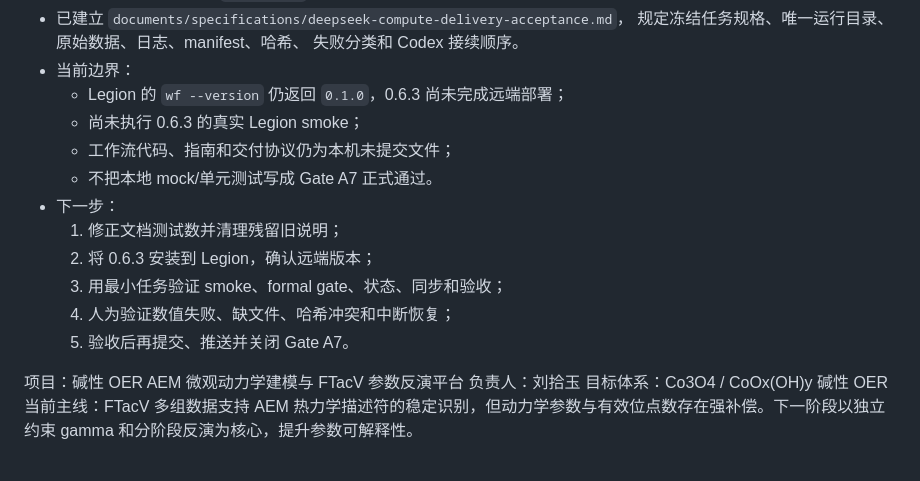
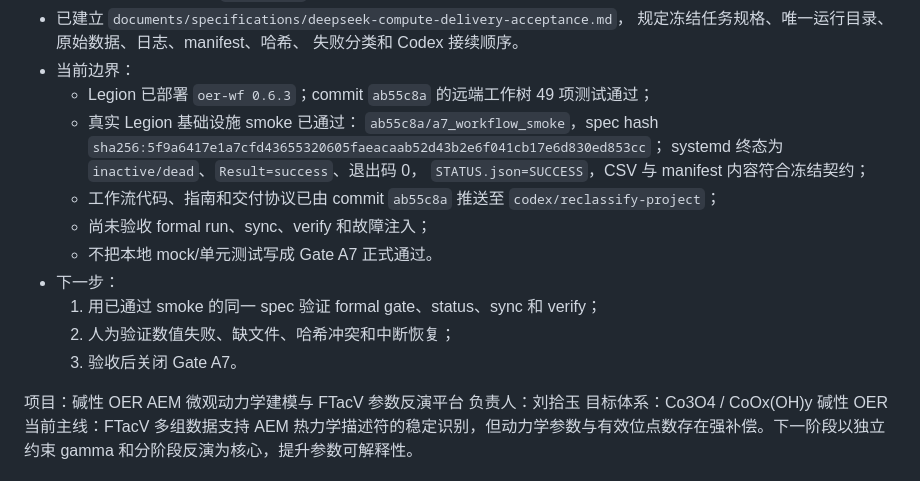
Before and after one commit to Lsy04-c/FTacV-Alkaline-OER, a Markdown page: documents/project/WORK_STATUS.md, the part around the change. Drawn GitHub-style.

Commit message:
docs(workflow): record Legion smoke acceptance
Record the 0.6.3 remote deployment, 49-test result, deterministic smoke evidence, and remaining Gate A7 checks without including unrelated result data.

```diff
--- a/documents/project/WORK_STATUS.md
+++ b/documents/project/WORK_STATUS.md
@@ -135,16 +135,21 @@
   规定冻结任务规格、唯一运行目录、原始数据、日志、manifest、哈希、
   失败分类和 Codex 接续顺序。
 - 当前边界：
-  - Legion 的 `wf --version` 仍返回 `0.1.0`，0.6.3 尚未完成远端部署；
-  - 尚未执行 0.6.3 的真实 Legion smoke；
-  - 工作流代码、指南和交付协议仍为本机未提交文件；
+  - Legion 已部署 `oer-wf 0.6.3`；commit `ab55c8a` 的远端工作树
+    49 项测试通过；
+  - 真实 Legion 基础设施 smoke 已通过：
+    `ab55c8a/a7_workflow_smoke`，spec hash
+    `sha256:5f9a6417e1a7cfd43655320605faeacaab52d43b2e6f041cb17e6d830ed853cc`；
+    systemd 终态为 `inactive/dead`、`Result=success`、退出码 0，
+    `STATUS.json=SUCCESS`，CSV 与 manifest 内容符合冻结契约；
+  - 工作流代码、指南和交付协议已由 commit `ab55c8a` 推送至
+    `codex/reclassify-project`；
+  - 尚未验收 formal run、sync、verify 和故障注入；
   - 不把本地 mock/单元测试写成 Gate A7 正式通过。
 - 下一步：
-  1. 修正文档测试数并清理残留旧说明；
-  2. 将 0.6.3 安装到 Legion，确认远端版本；
-  3. 用最小任务验证 smoke、formal gate、状态、同步和验收；
-  4. 人为验证数值失败、缺文件、哈希冲突和中断恢复；
-  5. 验收后再提交、推送并关闭 Gate A7。
+  1. 用已通过 smoke 的同一 spec 验证 formal gate、status、sync 和 verify；
+  2. 人为验证数值失败、缺文件、哈希冲突和中断恢复；
+  3. 验收后关闭 Gate A7。
 
 项目：碱性 OER AEM 微观动力学建模与 FTacV 参数反演平台
 负责人：刘拾玉
```
Also changed, not shown: documents/project/PROJECT_SUMMARY.md (+4 -2 lines).
